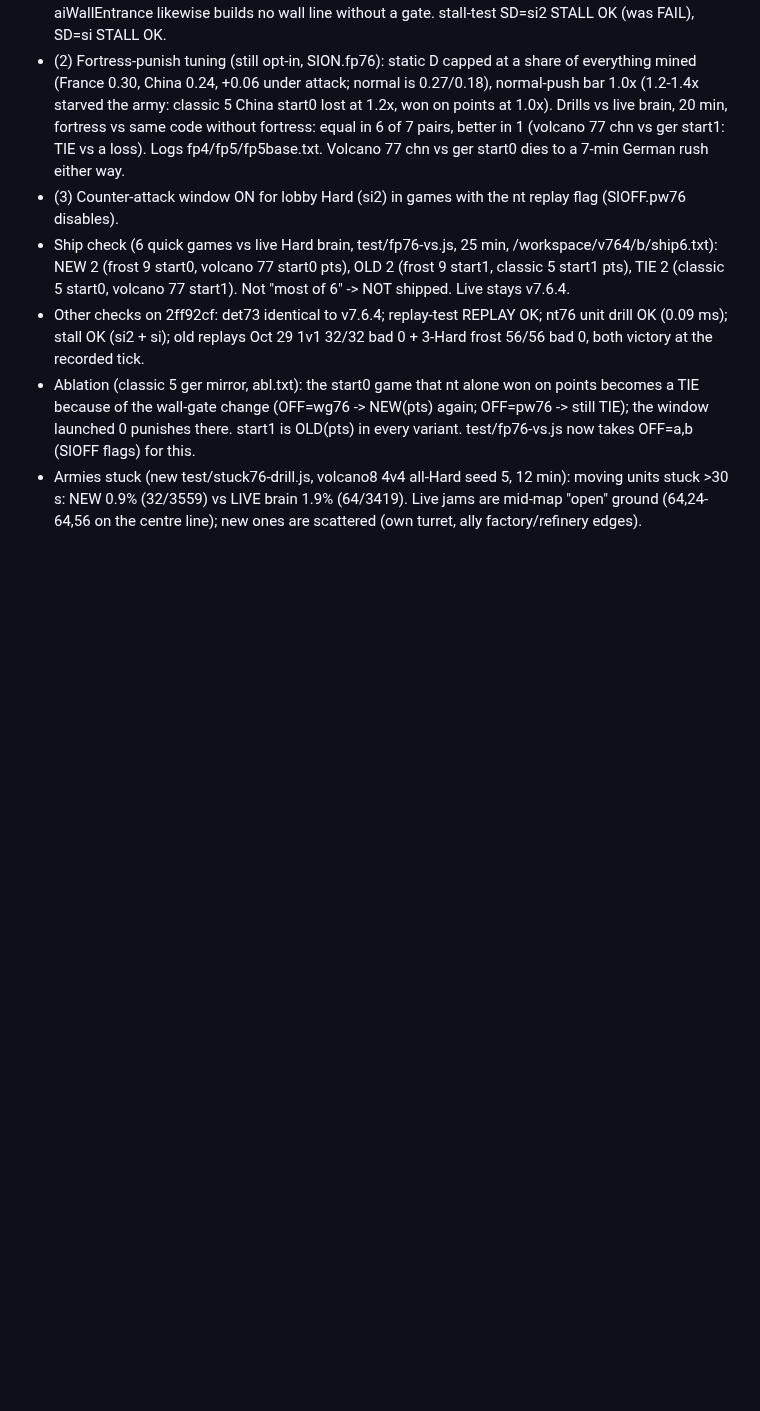
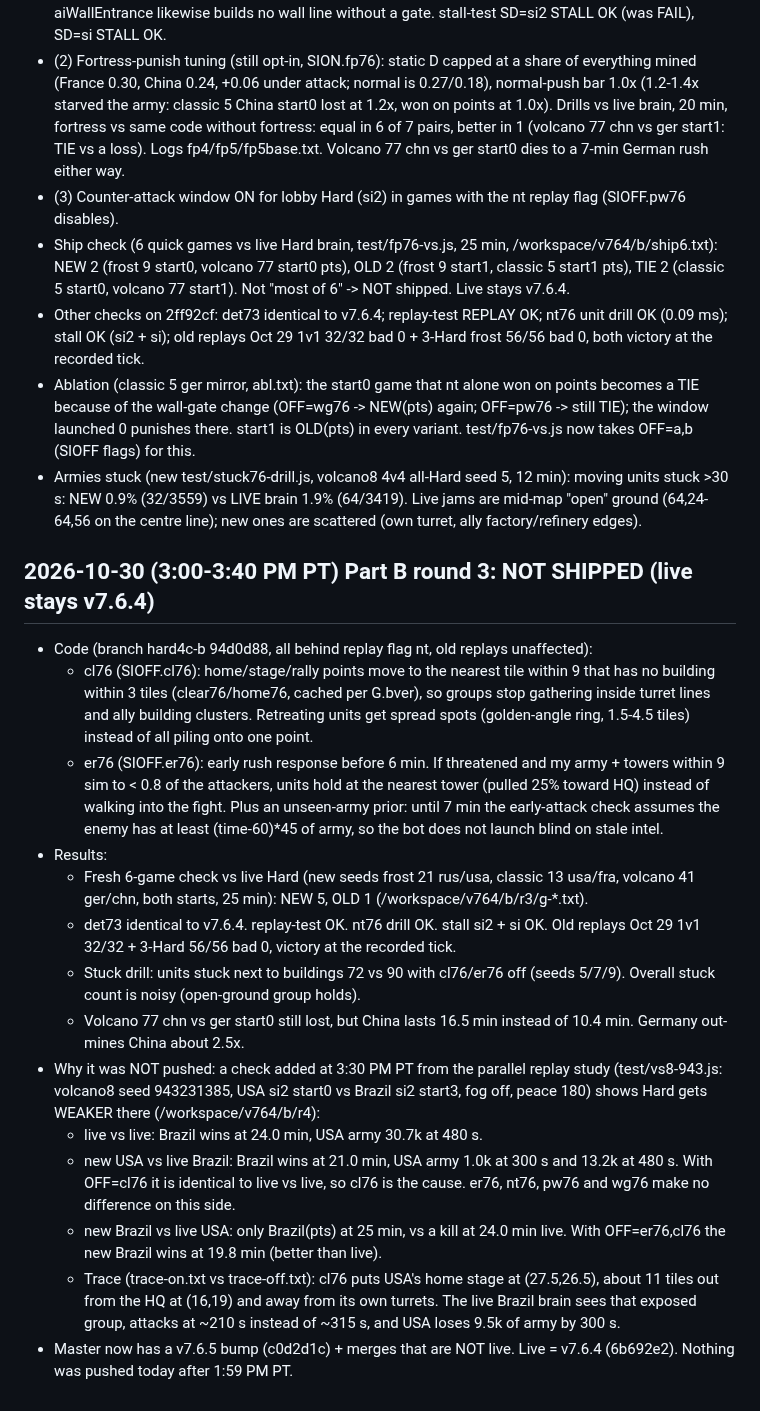
Before and after one commit to IronForgeCreateGM/iron-front, a Markdown page: NIGHTLY-LOG.md, the part around the change. Rendered like a GitHub page; blank space fills up the shorter version.

Commit message:
Docs: Part B round 3 results; not shipped (cl76 weakens Hard on volcano8 seed 943231385 replay-study check)

```diff
--- a/NIGHTLY-LOG.md
+++ b/NIGHTLY-LOG.md
@@ -169,3 +169,19 @@
 - Other checks on 2ff92cf: det73 identical to v7.6.4; replay-test REPLAY OK; nt76 unit drill OK (0.09 ms); stall OK (si2 + si); old replays Oct 29 1v1 32/32 bad 0 + 3-Hard frost 56/56 bad 0, both victory at the recorded tick.
 - Ablation (classic 5 ger mirror, abl.txt): the start0 game that nt alone won on points becomes a TIE because of the wall-gate change (OFF=wg76 -> NEW(pts) again; OFF=pw76 -> still TIE); the window launched 0 punishes there. start1 is OLD(pts) in every variant. test/fp76-vs.js now takes OFF=a,b (SIOFF flags) for this.
 - Armies stuck (new test/stuck76-drill.js, volcano8 4v4 all-Hard seed 5, 12 min): moving units stuck >30 s: NEW 0.9% (32/3559) vs LIVE brain 1.9% (64/3419). Live jams are mid-map "open" ground (64,24-64,56 on the centre line); new ones are scattered (own turret, ally factory/refinery edges).
+
+## 2026-10-30 (3:00-3:40 PM PT) Part B round 3: NOT SHIPPED (live stays v7.6.4)
+- Code (branch hard4c-b 94d0d88, all behind replay flag nt, old replays unaffected):
+  - cl76 (SIOFF.cl76): home/stage/rally points move to the nearest tile within 9 that has no building within 3 tiles (clear76/home76, cached per G.bver), so groups stop gathering inside turret lines and ally building clusters. Retreating units get spread spots (golden-angle ring, 1.5-4.5 tiles) instead of all piling onto one point.
+  - er76 (SIOFF.er76): early rush response before 6 min. If threatened and my army + towers within 9 sim to < 0.8 of the attackers, units hold at the nearest tower (pulled 25% toward HQ) instead of walking into the fight. Plus an unseen-army prior: until 7 min the early-attack check assumes the enemy has at least (time-60)*45 of army, so the bot does not launch blind on stale intel.
+- Results:
+  - Fresh 6-game check vs live Hard (new seeds frost 21 rus/usa, classic 13 usa/fra, volcano 41 ger/chn, both starts, 25 min): NEW 5, OLD 1 (/workspace/v764/b/r3/g-*.txt).
+  - det73 identical to v7.6.4. replay-test OK. nt76 drill OK. stall si2 + si OK. Old replays Oct 29 1v1 32/32 + 3-Hard 56/56 bad 0, victory at the recorded tick.
+  - Stuck drill: units stuck next to buildings 72 vs 90 with cl76/er76 off (seeds 5/7/9). Overall stuck count is noisy (open-ground group holds).
+  - Volcano 77 chn vs ger start0 still lost, but China lasts 16.5 min instead of 10.4 min. Germany out-mines China about 2.5x.
+- Why it was NOT pushed: a check added at 3:30 PM PT from the parallel replay study (test/vs8-943.js: volcano8 seed 943231385, USA si2 start0 vs Brazil si2 start3, fog off, peace 180) shows Hard gets WEAKER there (/workspace/v764/b/r4):
+  - live vs live: Brazil wins at 24.0 min, USA army 30.7k at 480 s.
+  - new USA vs live Brazil: Brazil wins at 21.0 min, USA army 1.0k at 300 s and 13.2k at 480 s. With OFF=cl76 it is identical to live vs live, so cl76 is the cause. er76, nt76, pw76 and wg76 make no difference on this side.
+  - new Brazil vs live USA: only Brazil(pts) at 25 min, vs a kill at 24.0 min live. With OFF=er76,cl76 the new Brazil wins at 19.8 min (better than live).
+  - Trace (trace-on.txt vs trace-off.txt): cl76 puts USA's home stage at (27.5,26.5), about 11 tiles out from the HQ at (16,19) and away from its own turrets. The live Brazil brain sees that exposed group, attacks at ~210 s instead of ~315 s, and USA loses 9.5k of army by 300 s.
+- Master now has a v7.6.5 bump (c0d2d1c) + merges that are NOT live. Live = v7.6.4 (6b692e2). Nothing was pushed today after 1:59 PM PT.
```
Also changed, not shown: NEXT-SESSION.md (+6 -0 lines).
